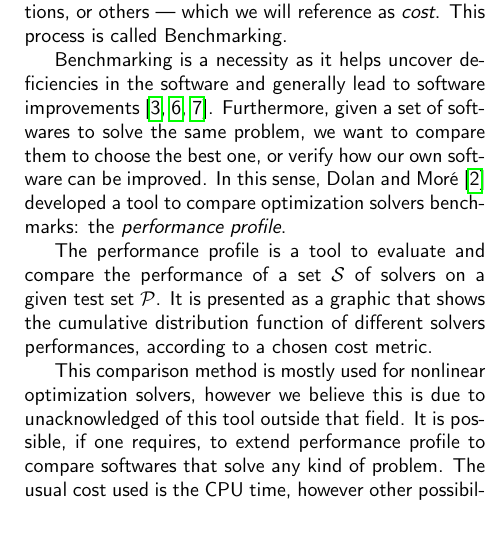
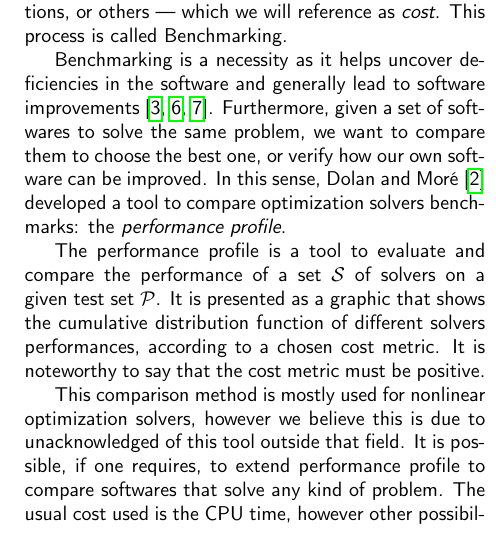
Before and after one commit to ufpr-opt/perprof-jors, a LaTeX document (jors_perprof-py.tex, which reads overview.tex): part of one column of page 1 of 5, cut so that both start at the same text. Compiled offline with pdfLaTeX.

Commit message:
Mention that the cost is positive

```diff
--- a/overview.tex
+++ b/overview.tex
@@ -20,6 +20,7 @@
     of a set $\Sset$ of solvers  on a given test set $\Pset$. It is presented as
     a graphic that shows the cumulative distribution function of different
     solvers performances, according to a chosen cost metric.
+    It is noteworthy to say that the cost metric must be positive.
 
     This comparison method is mostly used for nonlinear optimization solvers,
     however we believe this is due to unacknowledged of this tool outside that
```
